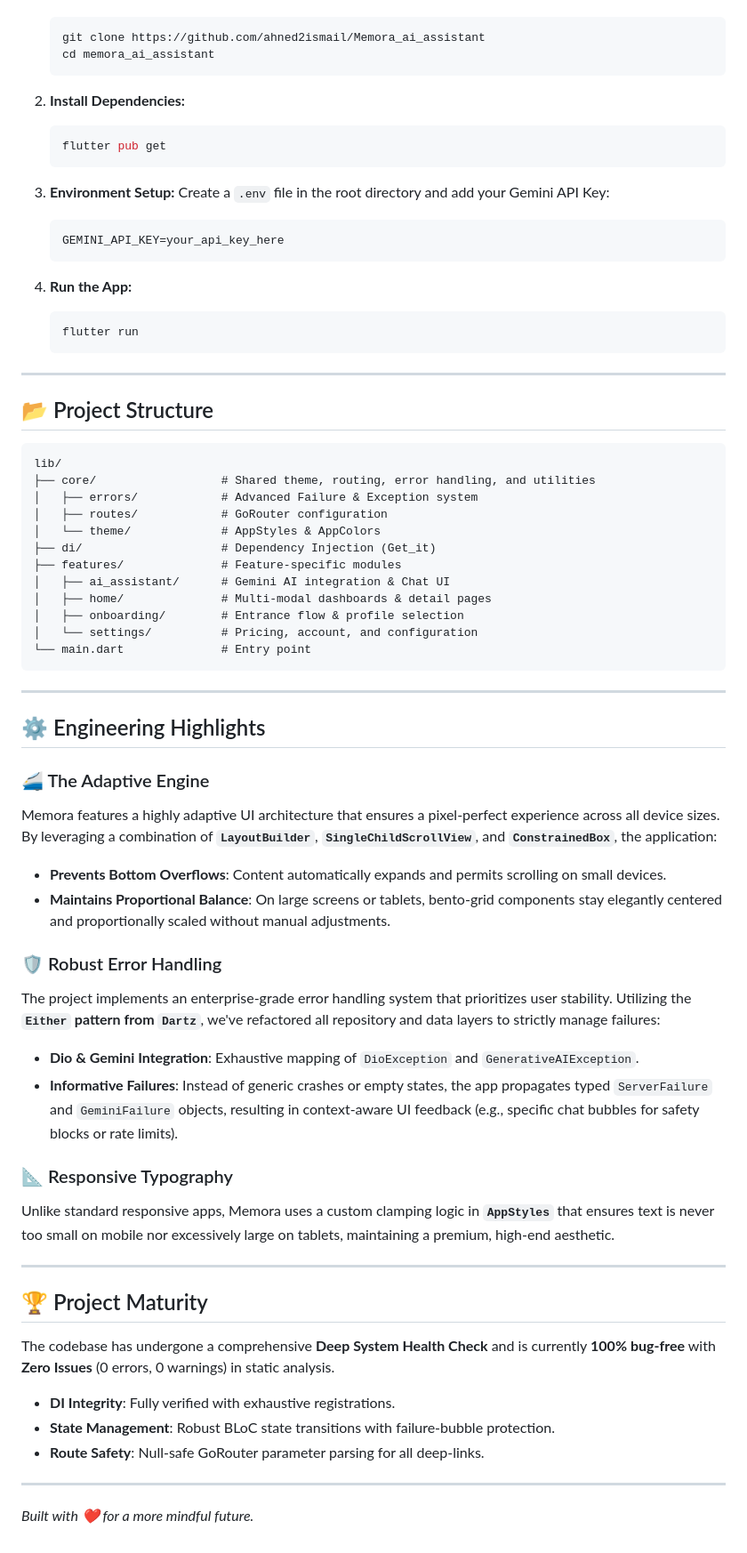
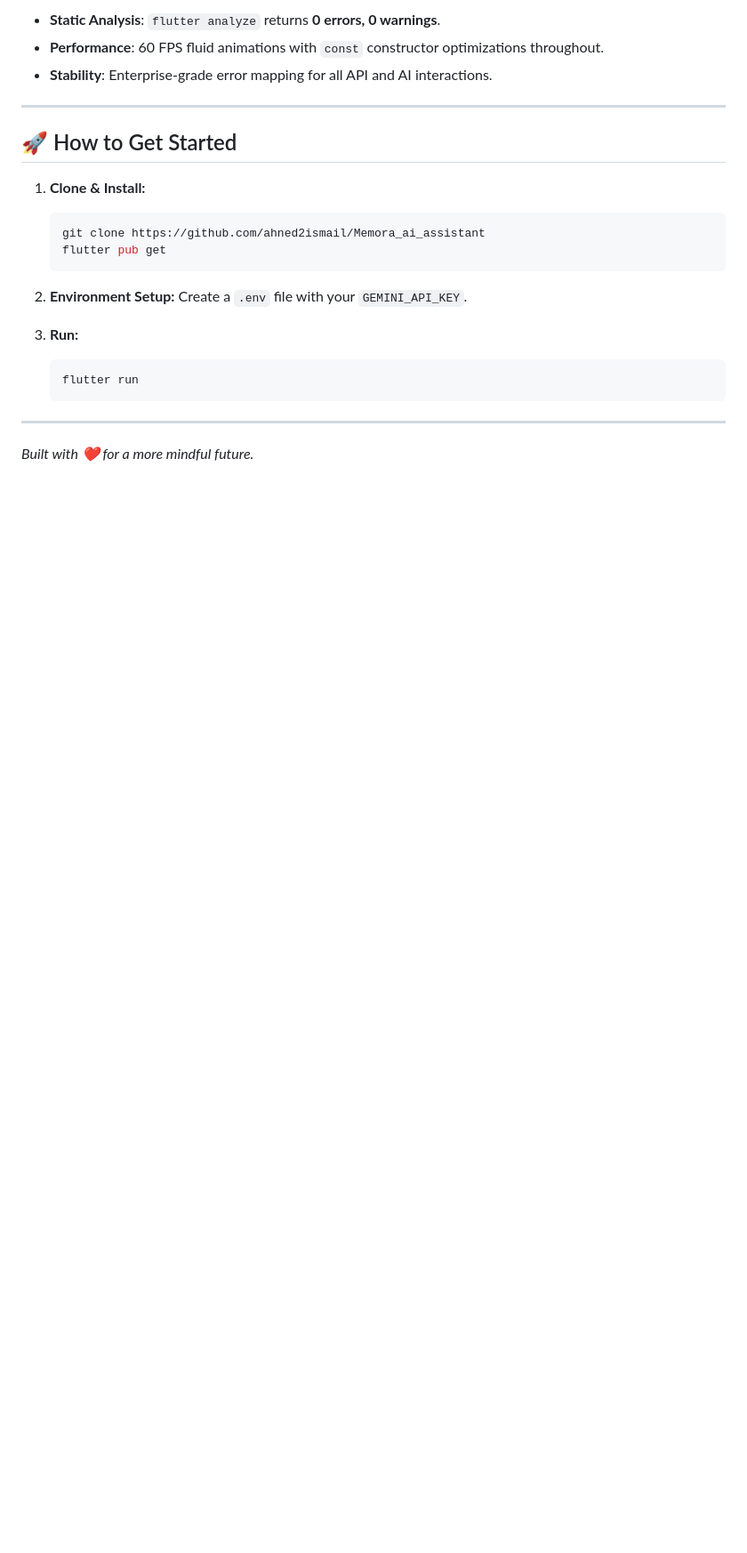
Before and after one commit to ahmed2ismail/Memora_ai_assistant, a Markdown page: README.md, the part around one of its changes. Shown at 89% size. Drawn GitHub-style; blank space fills up the shorter version.

````diff
--- a/README.md
+++ b/README.md
@@ -50,69 +70,25 @@ Memora is built following **Clean Architecture** principles, strictly decoupling
+- **Static Analysis**: `flutter analyze` returns **0 errors, 0 warnings**.
+- **Performance**: 60 FPS fluid animations with `const` constructor optimizations throughout.
+- **Stability**: Enterprise-grade error mapping for all API and AI interactions.
+
+---
+
+## 🚀 How to Get Started
+
+1.  **Clone & Install:**
     ```bash
     git clone https://github.com/ahned2ismail/Memora_ai_assistant
-    cd memora_ai_assistant
-    ```
-
-2.  **Install Dependencies:**
-    ```bash
     flutter pub get
     ```
 
-3.  **Environment Setup:**
-    Create a `.env` file in the root directory and add your Gemini API Key:
-    ```env
-    GEMINI_API_KEY=your_api_key_here
-    ```
+2.  **Environment Setup:**
+    Create a `.env` file with your `GEMINI_API_KEY`.
 
-4.  **Run the App:**
+3.  **Run:**
     ```bash
     flutter run
     ```
 
 ---
 
-## 📂 Project Structure
-
-```text
-lib/
-├── core/                  # Shared theme, routing, error handling, and utilities
-│   ├── errors/            # Advanced Failure & Exception system
-│   ├── routes/            # GoRouter configuration
-│   └── theme/             # AppStyles & AppColors
-├── di/                    # Dependency Injection (Get_it)
-├── features/              # Feature-specific modules
-│   ├── ai_assistant/      # Gemini AI integration & Chat UI
-│   ├── home/              # Multi-modal dashboards & detail pages
-│   ├── onboarding/        # Entrance flow & profile selection
-│   └── settings/          # Pricing, account, and configuration
-└── main.dart              # Entry point
-```
-
----
-
-## ⚙️ Engineering Highlights
-
-### 🚄 The Adaptive Engine
-Memora features a highly adaptive UI architecture that ensures a pixel-perfect experience across all device sizes. By leveraging a combination of **`LayoutBuilder`**, **`SingleChildScrollView`**, and **`ConstrainedBox`**, the application:
-- **Prevents Bottom Overflows**: Content automatically expands and permits scrolling on small devices.
-- **Maintains Proportional Balance**: On large screens or tablets, bento-grid components stay elegantly centered and proportionally scaled without manual adjustments.
-
-### 🛡️ Robust Error Handling
-The project implements an enterprise-grade error handling system that prioritizes user stability. Utilizing the **`Either` pattern from `Dartz`**, we've refactored all repository and data layers to strictly manage failures:
-- **Dio & Gemini Integration**: Exhaustive mapping of `DioException` and `GenerativeAIException`.
-- **Informative Failures**: Instead of generic crashes or empty states, the app propagates typed `ServerFailure` and `GeminiFailure` objects, resulting in context-aware UI feedback (e.g., specific chat bubbles for safety blocks or rate limits).
-
-### 📐 Responsive Typography
-Unlike standard responsive apps, Memora uses a custom clamping logic in **`AppStyles`** that ensures text is never too small on mobile nor excessively large on tablets, maintaining a premium, high-end aesthetic.
-
----
-
-## 🏆 Project Maturity
-The codebase has undergone a comprehensive **Deep System Health Check** and is currently **100% bug-free** with **Zero Issues** (0 errors, 0 warnings) in static analysis.
-
-- **DI Integrity**: Fully verified with exhaustive registrations.
-- **State Management**: Robust BLoC state transitions with failure-bubble protection.
-- **Route Safety**: Null-safe GoRouter parameter parsing for all deep-links.
-
----
-
 *Built with ❤️ for a more mindful future.*
````
Also changed, not shown: other parts of README.md (+44 -24 lines).
